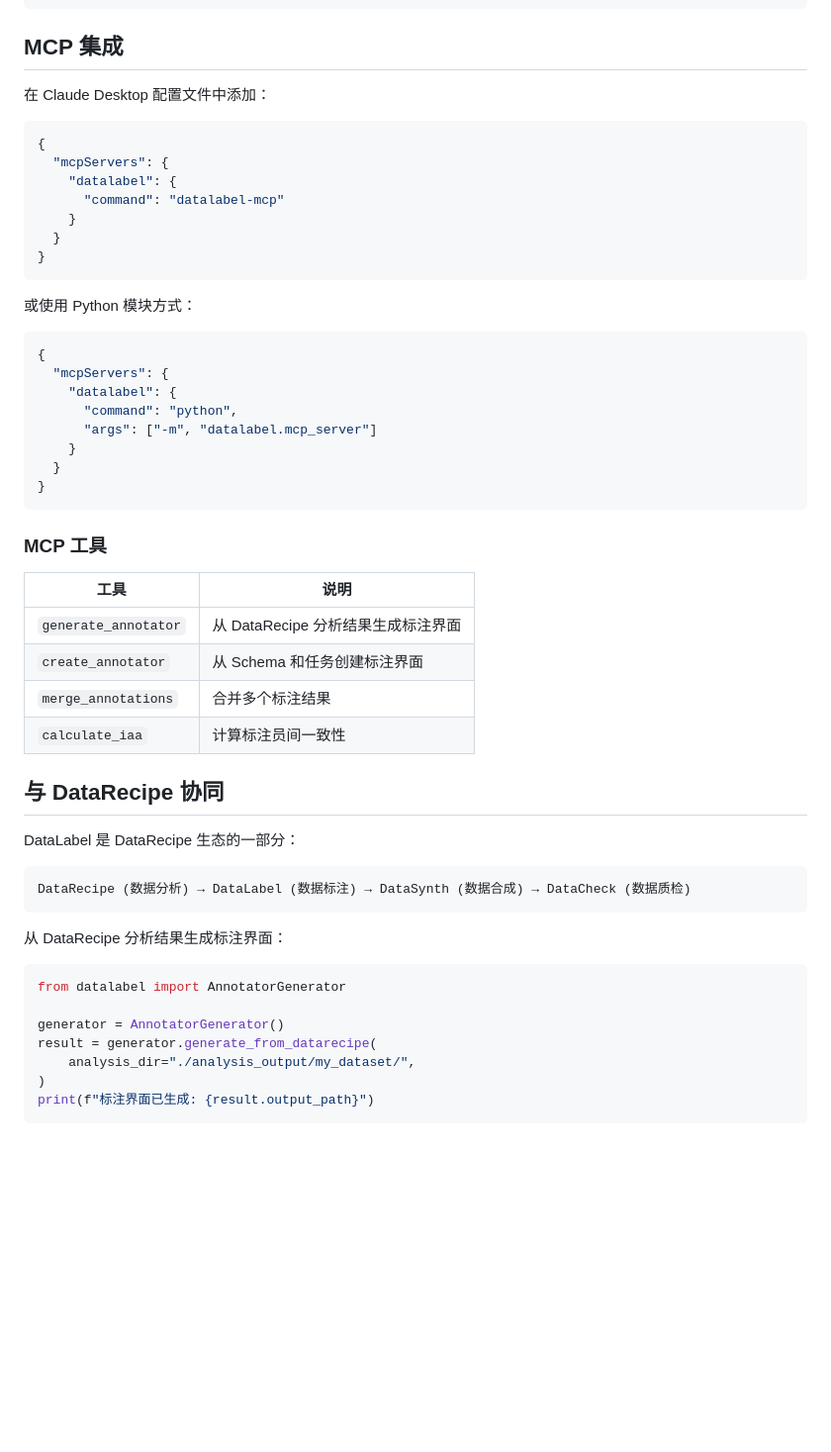
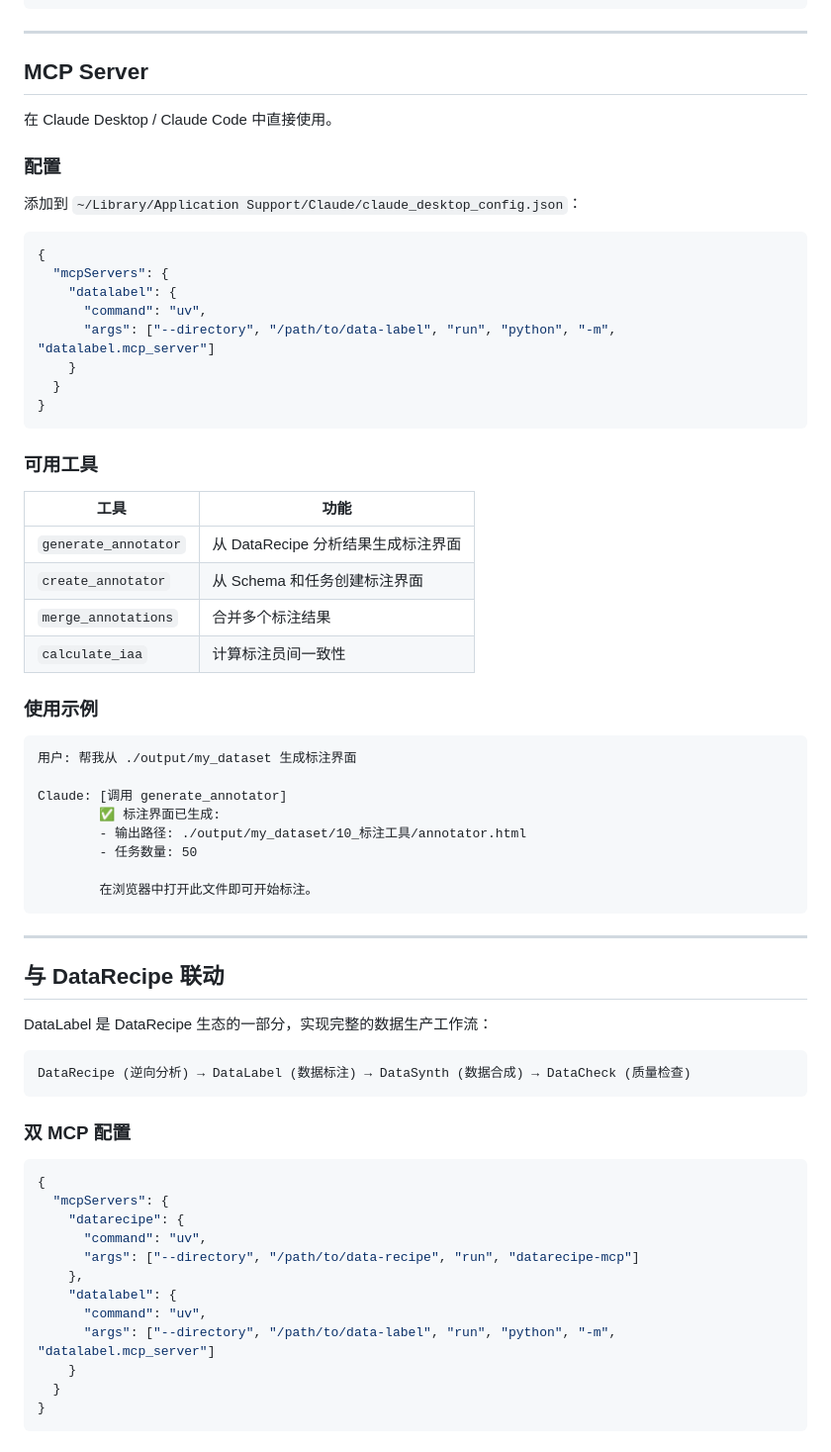
Before and after one commit to liuxiaotong/data-label, a Markdown page: README.md, the part around one of its changes. Shown at 99% size. Drawn GitHub-style; blank space fills up the shorter version.

````diff
--- a/README.md
+++ b/README.md
@@ -115,58 +209,73 @@ datalabel iaa annotator1.json annotator2.json annotator3.json
 }
 ```
 
-## MCP 集成
+---
 
-在 Claude Desktop 配置文件中添加：
+## MCP Server
+
+在 Claude Desktop / Claude Code 中直接使用。
+
+### 配置
+
+添加到 `~/Library/Application Support/Claude/claude_desktop_config.json`：
 
 ```json
 {
   "mcpServers": {
     "datalabel": {
-      "command": "datalabel-mcp"
+      "command": "uv",
+      "args": ["--directory", "/path/to/data-label", "run", "python", "-m", "datalabel.mcp_server"]
     }
   }
 }
 ```
 
-或使用 Python 模块方式：
+### 可用工具
 
-```json
-{
-  "mcpServers": {
-    "datalabel": {
-      "command": "python",
-      "args": ["-m", "datalabel.mcp_server"]
-    }
-  }
-}
-```
-
-### MCP 工具
-
-| 工具 | 说明 |
+| 工具 | 功能 |
 |------|------|
 | `generate_annotator` | 从 DataRecipe 分析结果生成标注界面 |
 | `create_annotator` | 从 Schema 和任务创建标注界面 |
 | `merge_annotations` | 合并多个标注结果 |
 | `calculate_iaa` | 计算标注员间一致性 |
 
-## 与 DataRecipe 协同
-
-DataLabel 是 DataRecipe 生态的一部分：
+### 使用示例
 
 ```
-DataRecipe (数据分析) → DataLabel (数据标注) → DataSynth (数据合成) → DataCheck (数据质检)
+用户: 帮我从 ./output/my_dataset 生成标注界面
+
+Claude: [调用 generate_annotator]
+        ✅ 标注界面已生成:
+        - 输出路径: ./output/my_dataset/10_标注工具/annotator.html
+        - 任务数量: 50
+
+        在浏览器中打开此文件即可开始标注。
 ```
 
-从 DataRecipe 分析结果生成标注界面：
+---
 
-```python
-from datalabel import AnnotatorGenerator
+## 与 DataRecipe 联动
 
-generator = AnnotatorGenerator()
-result = generator.generate_from_datarecipe(
-    analysis_dir="./analysis_output/my_dataset/",
-)
-print(f"标注界面已生成: {result.output_path}")
+DataLabel 是 DataRecipe 生态的一部分，实现完整的数据生产工作流：
+
 ```
+DataRecipe (逆向分析) → DataLabel (数据标注) → DataSynth (数据合成) → DataCheck (质量检查)
+```
+
+### 双 MCP 配置
+
+```json
+{
+  "mcpServers": {
+    "datarecipe": {
+      "command": "uv",
+      "args": ["--directory", "/path/to/data-recipe", "run", "datarecipe-mcp"]
+    },
+    "datalabel": {
+      "command": "uv",
+      "args": ["--directory", "/path/to/data-label", "run", "python", "-m", "datalabel.mcp_server"]
+    }
+  }
+}
+```
+
````
Also changed, not shown: other parts of README.md (+174 -64 lines).
